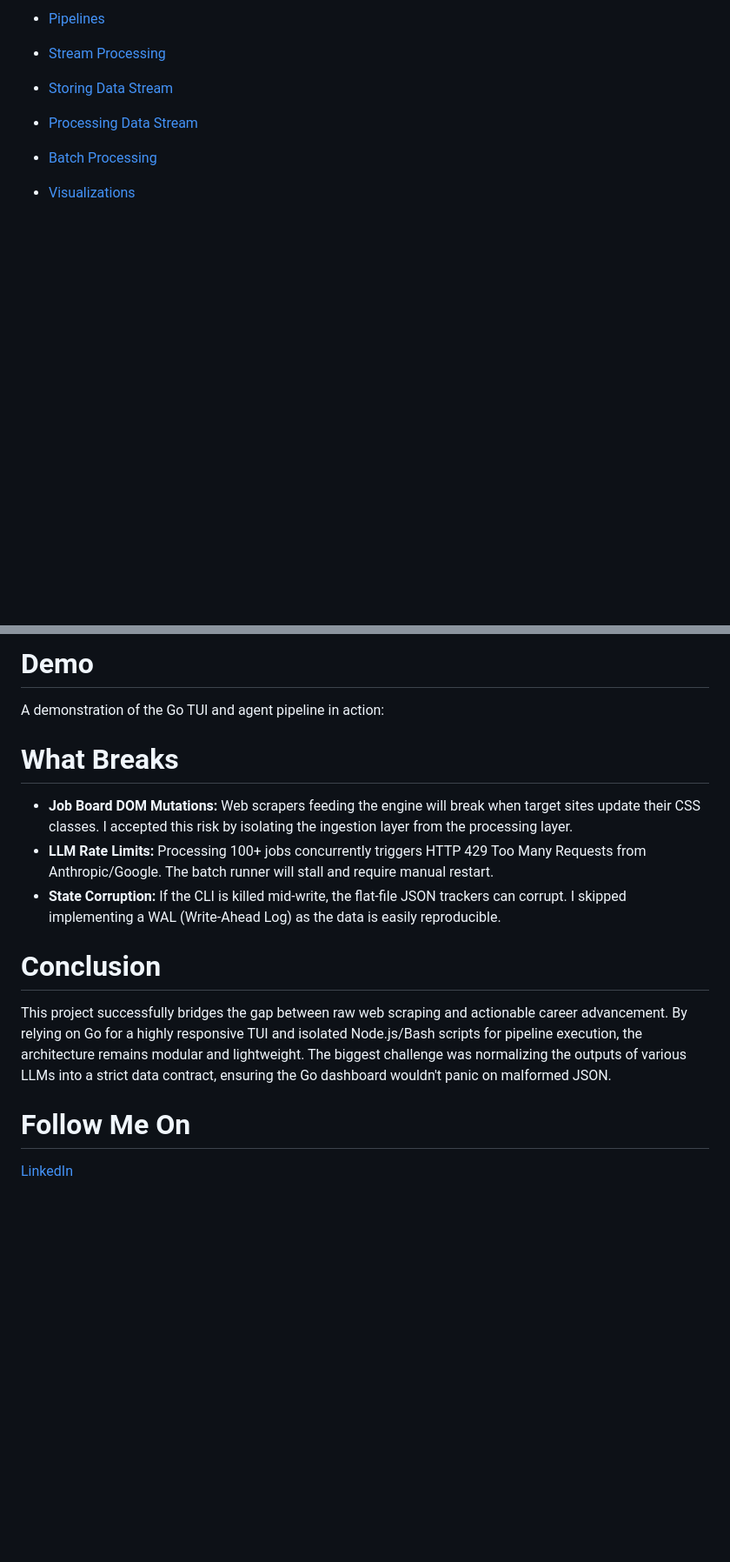
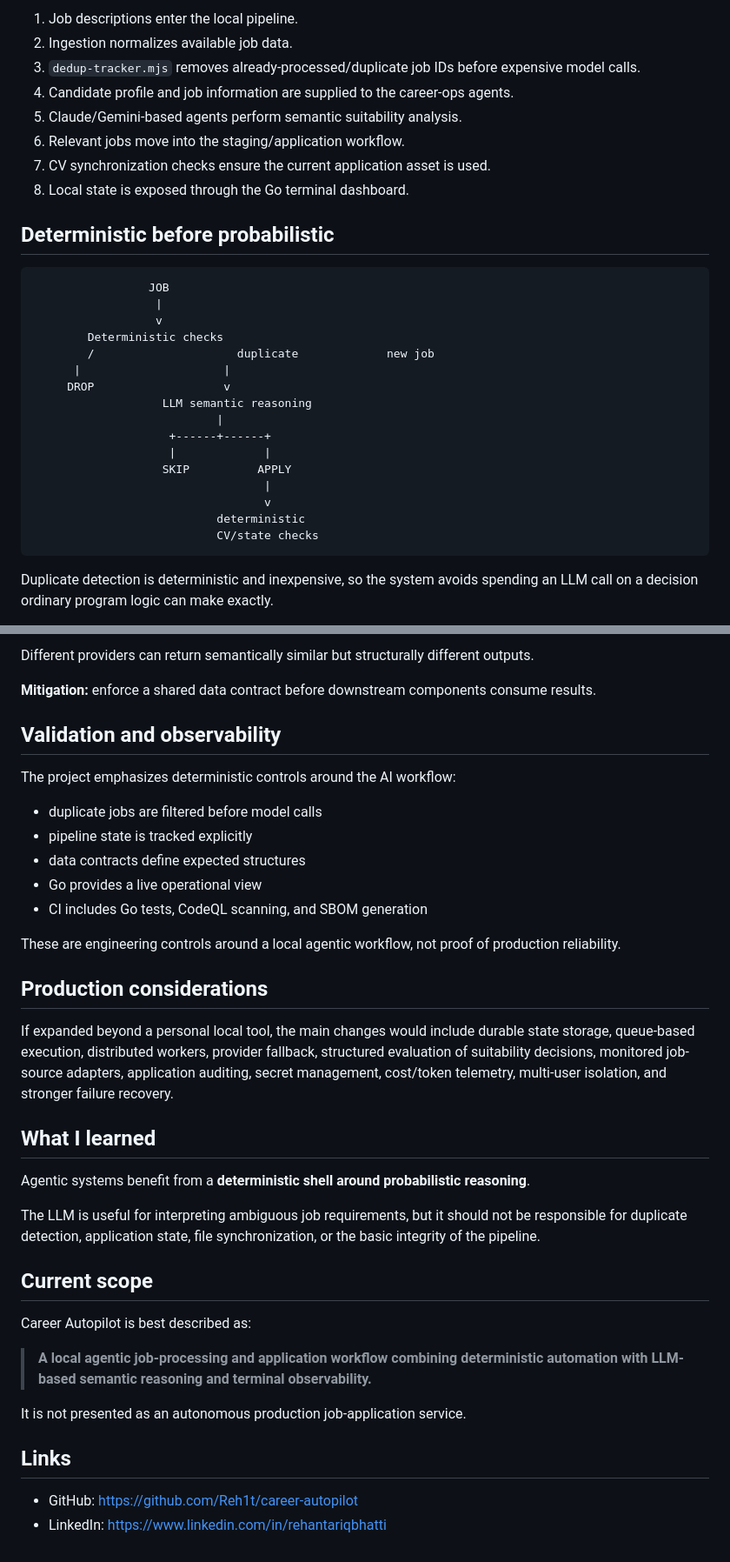
Before and after one commit to Reh1t/career-autopilot, a Markdown page: README.md, 2 parts joined by grey strips. Shown at 87% size. GitHub-like rendering; blank space fills up the shorter version.

````diff
--- a/README.md
+++ b/README.md
@@ -41,11 +80,33 @@ This project automates the tedious, repetitive phases of the job search. It inte
 
-* [Pipelines](https://www.google.com/search?q=%23pipelines)
-* [Stream Processing](https://www.google.com/search?q=%23stream-processing)
-* [Storing Data Stream](https://www.google.com/search?q=%23storing-data-stream)
-* [Processing Data Stream](https://www.google.com/search?q=%23processing-data-stream)
+1. Job descriptions enter the local pipeline.
+2. Ingestion normalizes available job data.
+3. `dedup-tracker.mjs` removes already-processed/duplicate job IDs before expensive model calls.
+4. Candidate profile and job information are supplied to the career-ops agents.
+5. Claude/Gemini-based agents perform semantic suitability analysis.
+6. Relevant jobs move into the staging/application workflow.
+7. CV synchronization checks ensure the current application asset is used.
+8. Local state is exposed through the Go terminal dashboard.
 
+## Deterministic before probabilistic
 
-* [Batch Processing](https://www.google.com/search?q=%23batch-processing)
-* [Visualizations](https://www.google.com/search?q=%23visualizations)
+```text
+                 JOB
+                  |
+                  v
+        Deterministic checks
+        /                     duplicate             new job
+      |                     |
+     DROP                   v
+                   LLM semantic reasoning
+                           |
+                    +------+------+
+                    |             |
+                   SKIP          APPLY
+                                  |
+                                  v
+                           deterministic
+                           CV/state checks
+```
 
+Duplicate detection is deterministic and inexpensive, so the system avoids spending an LLM call on a decision ordinary program logic can make exactly.
 
@@ -116,19 +178,39 @@ The Go application continuously reads the local state and updates the terminal U
 
-# Demo
+Different providers can return semantically similar but structurally different outputs.
 
-A demonstration of the Go TUI and agent pipeline in action:
+**Mitigation:** enforce a shared data contract before downstream components consume results.
 
+## Validation and observability
 
-# What Breaks
+The project emphasizes deterministic controls around the AI workflow:
 
-* **Job Board DOM Mutations:** Web scrapers feeding the engine will break when target sites update their CSS classes. I accepted this risk by isolating the ingestion layer from the processing layer.
-* **LLM Rate Limits:** Processing 100+ jobs concurrently triggers HTTP 429 Too Many Requests from Anthropic/Google. The batch runner will stall and require manual restart.
-* **State Corruption:** If the CLI is killed mid-write, the flat-file JSON trackers can corrupt. I skipped implementing a WAL (Write-Ahead Log) as the data is easily reproducible.
+- duplicate jobs are filtered before model calls
+- pipeline state is tracked explicitly
+- data contracts define expected structures
+- Go provides a live operational view
+- CI includes Go tests, CodeQL scanning, and SBOM generation
 
-# Conclusion
+These are engineering controls around a local agentic workflow, not proof of production reliability.
 
-This project successfully bridges the gap between raw web scraping and actionable career advancement. By relying on Go for a highly responsive TUI and isolated Node.js/Bash scripts for pipeline execution, the architecture remains modular and lightweight. The biggest challenge was normalizing the outputs of various LLMs into a strict data contract, ensuring the Go dashboard wouldn't panic on malformed JSON.
+## Production considerations
 
-# Follow Me On
+If expanded beyond a personal local tool, the main changes would include durable state storage, queue-based execution, distributed workers, provider fallback, structured evaluation of suitability decisions, monitored job-source adapters, application auditing, secret management, cost/token telemetry, multi-user isolation, and stronger failure recovery.
 
-[LinkedIn](https://www.linkedin.com/in/rehantariqbhatti)
+## What I learned
+
+Agentic systems benefit from a **deterministic shell around probabilistic reasoning**.
+
+The LLM is useful for interpreting ambiguous job requirements, but it should not be responsible for duplicate detection, application state, file synchronization, or the basic integrity of the pipeline.
+
+## Current scope
+
+Career Autopilot is best described as:
+
+> **A local agentic job-processing and application workflow combining deterministic automation with LLM-based semantic reasoning and terminal observability.**
+
+It is not presented as an autonomous production job-application service.
+
+## Links
+
+- GitHub: https://github.com/Reh1t/career-autopilot
+- LinkedIn: https://www.linkedin.com/in/rehantariqbhatti
````
Also changed, not shown: other parts of README.md (+99 -59 lines).
